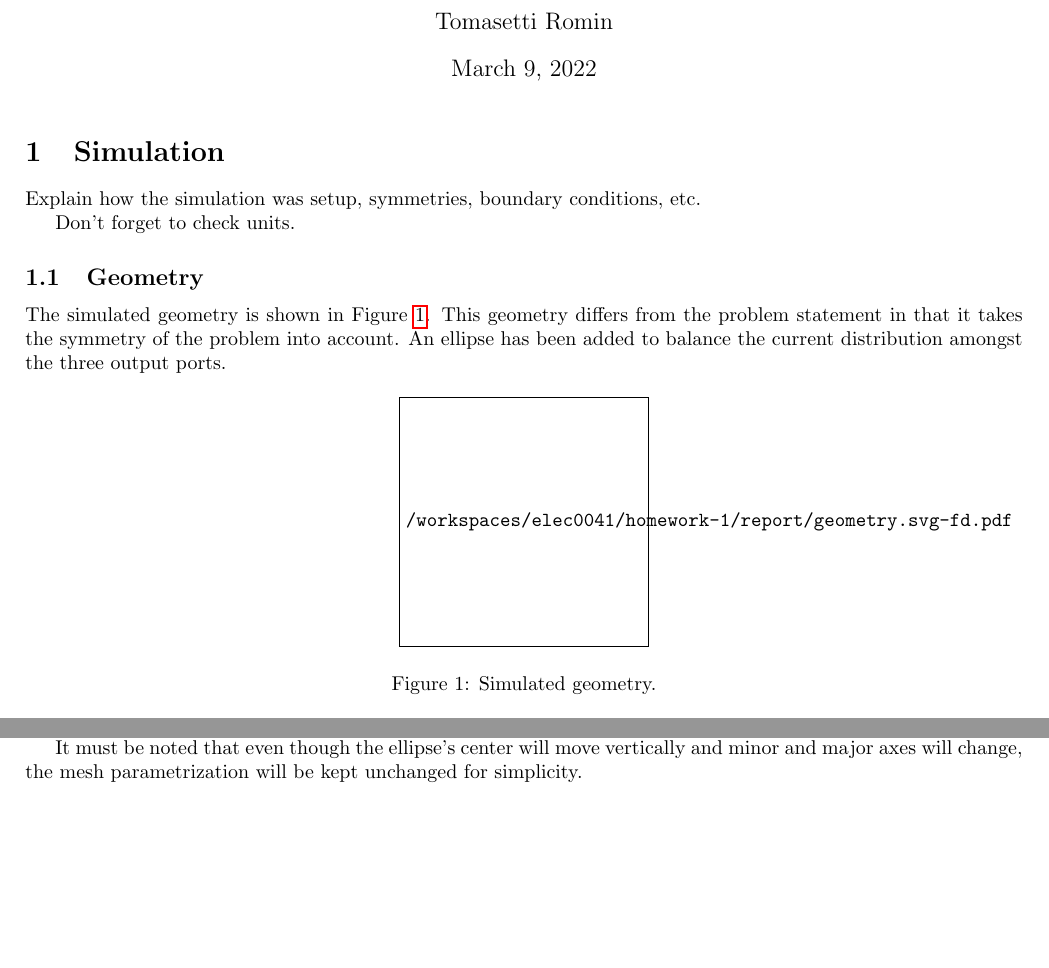
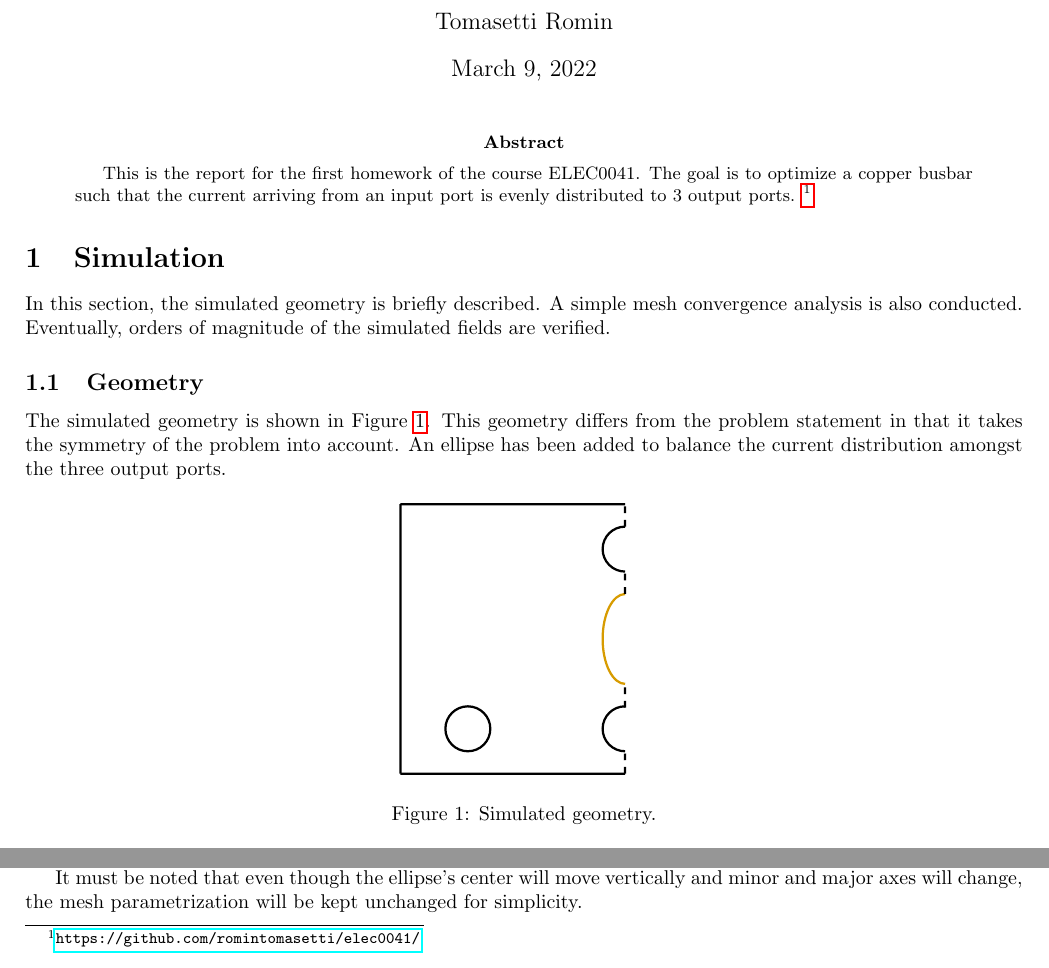
Before and after one commit to romintomasetti/elec0041, a LaTeX problem sheet (homework-1/report/report-hw-1.tex): two parts of page 1 of 3 before the commit and two parts of page 1 of 4 after it, joined at a grey line, cut so that both start at the same text, the shorter picture padded with empty space. Compiled offline with pdfLaTeX.

Commit message:
homework(1) : abstract and intro section simulation

```diff
--- a/homework-1/report/report-hw-1.tex
+++ b/homework-1/report/report-hw-1.tex
@@ -17,11 +17,18 @@
 
 \maketitle
 
+\begin{abstract}
+    This is the report for the first homework of the course ELEC0041.
+    The goal is to optimize a copper busbar such that the current arriving from an input port
+    is evenly distributed to 3 output ports.
+    \footnote{\url{https://github.com/romintomasetti/elec0041/}}
+\end{abstract}
+
 \section{Simulation}
 
-Explain how the simulation was setup, symmetries, boundary conditions, etc.
-
-Don't forget to check units.
+In this section, the simulated geometry is briefly described.
+A simple mesh convergence analysis is also conducted.
+Eventually, orders of magnitude of the simulated fields are verified.
 
 \subsection{Geometry}
 
@@ -31,7 +38,7 @@ An ellipse has been added to balance the current distribution amongst the three
 
 \begin{figure}[h]
     \centering
-    \includesvg[width=0.25\textwidth]{/workspaces/elec0041/homework-1/report/geometry.svg}
+    \includesvg[width=0.25\textwidth]{homework-1/report/geometry.svg}
     \caption{Simulated geometry.}
     \label{figure:geometry}
 \end{figure}
```
Also changed, not shown: homework-1/report/report-hw-1.tex (2 more changed lines).
